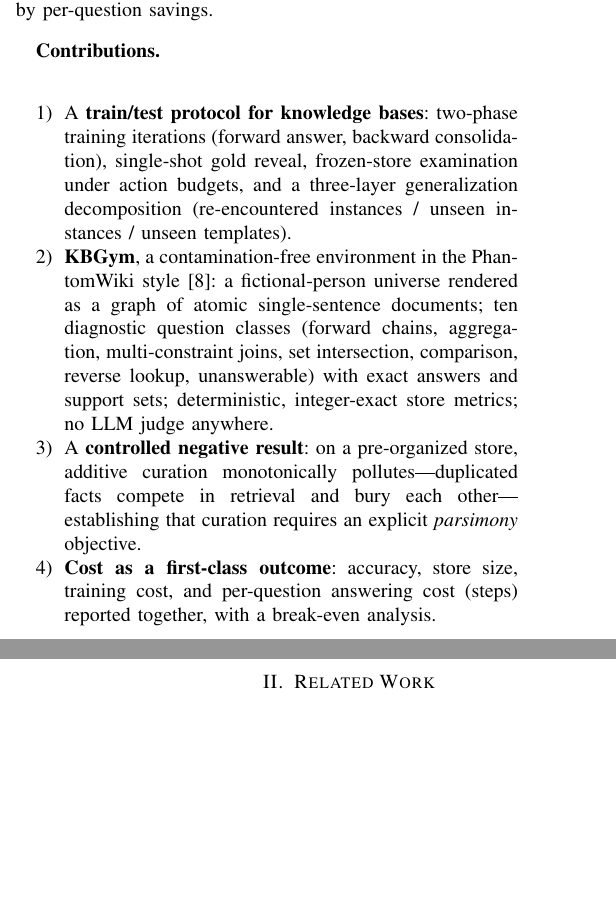
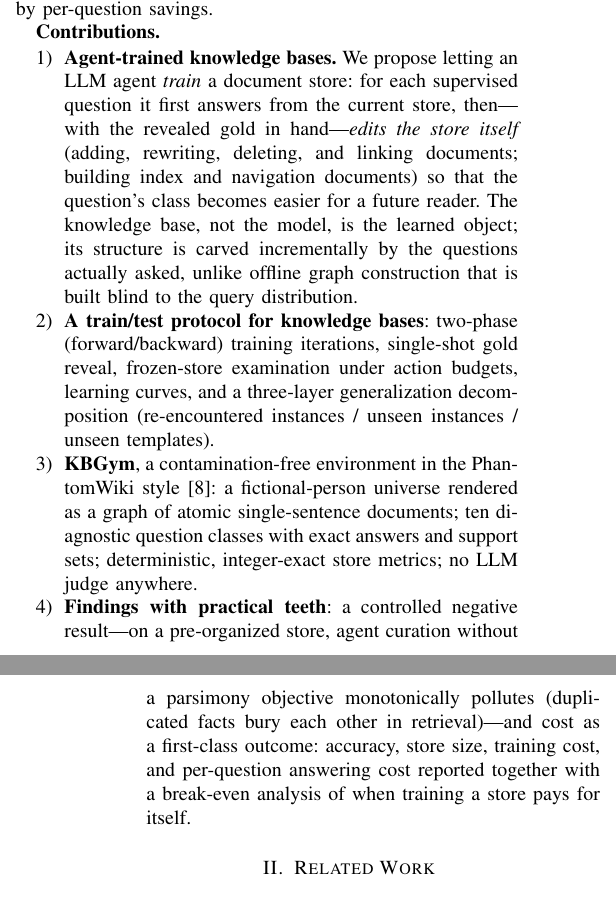
Before and after one commit to impanyu/Training-a-Knowledge-Base-Supervised-Structure-Learning-for-Agent-Curated-Document-Stores, a LaTeX paper (paper/main.tex): two parts of the columns of pages 1 and 2 of 7, joined at a grey line, cut so that both start at the same text, the shorter picture padded with empty space. Compiled offline with pdfLaTeX.

Commit message:
docs: contributions lead with agent-trained knowledge bases
Co-Authored-By: Claude Fable 5 <noreply@anthropic.com>

```diff
--- a/paper/main.tex
+++ b/paper/main.tex
@@ -81,21 +81,31 @@ one-time cost of curation is repaid by per-question savings.
 
 \textbf{Contributions.}
 \begin{enumerate}
-\item A \textbf{train/test protocol for knowledge bases}: two-phase training
-iterations (forward answer, backward consolidation), single-shot gold reveal,
-frozen-store examination under action budgets, and a three-layer generalization
-decomposition (re-encountered instances / unseen instances / unseen templates).
+\item \textbf{Agent-trained knowledge bases.} We propose letting an LLM agent
+\emph{train} a document store: for each supervised question it first answers
+from the current store, then---with the revealed gold in hand---\emph{edits
+the store itself} (adding, rewriting, deleting, and linking documents;
+building index and navigation documents) so that the question's class becomes
+easier for a future reader. The knowledge base, not the model, is the learned
+object; its structure is carved incrementally by the questions actually
+asked, unlike offline graph construction that is built blind to the query
+distribution.
+\item \textbf{A train/test protocol for knowledge bases}: two-phase
+(forward/backward) training iterations, single-shot gold reveal,
+frozen-store examination under action budgets, learning curves, and a
+three-layer generalization decomposition (re-encountered instances / unseen
+instances / unseen templates).
 \item \textbf{\kbgym}, a contamination-free environment in the PhantomWiki
-style~\cite{phantomwiki}: a fictional-person universe rendered as a graph of atomic
-single-sentence documents; ten diagnostic question classes (forward chains, aggregation,
-multi-constraint joins, set intersection, comparison, reverse lookup, unanswerable)
-with exact answers and support sets; deterministic, integer-exact store metrics; no
-LLM judge anywhere.
-\item A \textbf{controlled negative result}: on a pre-organized store, additive
-curation monotonically pollutes---duplicated facts compete in retrieval and bury each
-other---establishing that curation requires an explicit \emph{parsimony} objective.
-\item \textbf{Cost as a first-class outcome}: accuracy, store size, training cost, and
-per-question answering cost (steps) reported together, with a break-even analysis.
+style~\cite{phantomwiki}: a fictional-person universe rendered as a graph of
+atomic single-sentence documents; ten diagnostic question classes with exact
+answers and support sets; deterministic, integer-exact store metrics; no LLM
+judge anywhere.
+\item \textbf{Findings with practical teeth}: a controlled negative
+result---on a pre-organized store, agent curation without a parsimony
+objective monotonically pollutes (duplicated facts bury each other in
+retrieval)---and cost as a first-class outcome: accuracy, store size,
+training cost, and per-question answering cost reported together with a
+break-even analysis of when training a store pays for itself.
 \end{enumerate}
 
 \section{Related Work}
```
